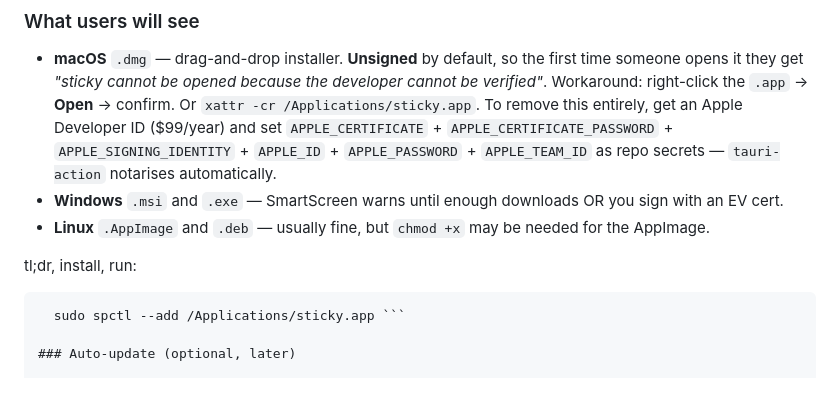
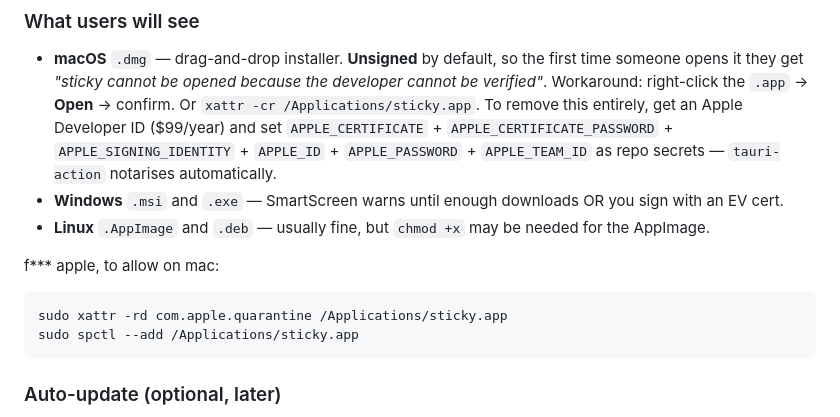
Before and after one commit to leftlyk/sticky-app, a Markdown page: README.md, the part around the change. Drawn GitHub-style; blank space fills up the shorter version.

Commit message:
update one more time

````diff
--- a/README.md
+++ b/README.md
@@ -92,9 +92,11 @@ The workflow runs (~15 min for all four platforms) and creates a **draft release
 - **Windows** `.msi` and `.exe` — SmartScreen warns until enough downloads OR you sign with an EV cert.
 - **Linux** `.AppImage` and `.deb` — usually fine, but `chmod +x` may be needed for the AppImage.
 
-tl;dr, install, run:
-```sudo xattr -rd com.apple.quarantine /Applications/sticky.app
-  sudo spctl --add /Applications/sticky.app ```
+f*** apple, to allow on mac:
+```
+sudo xattr -rd com.apple.quarantine /Applications/sticky.app
+sudo spctl --add /Applications/sticky.app
+```
 
 ### Auto-update (optional, later)
 
````
